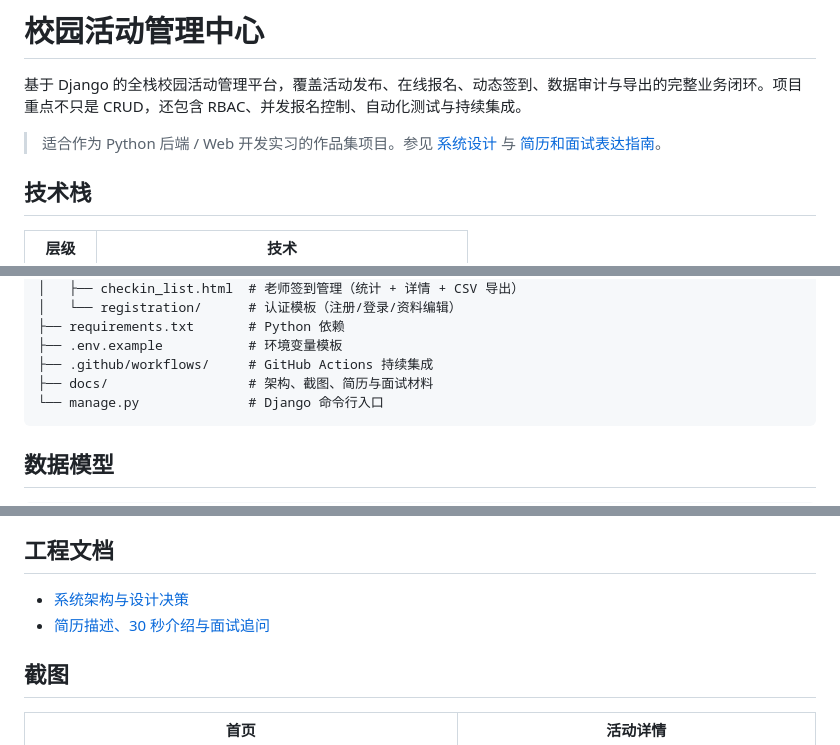
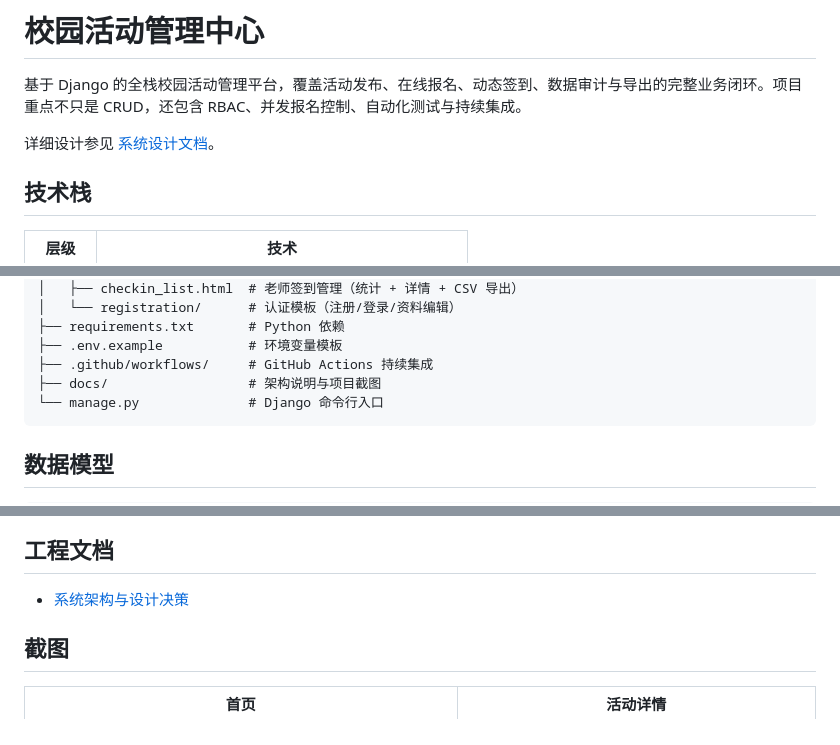
Before and after one commit to SYGLGZ/-, a Markdown page: README.md, 3 parts joined by grey strips. Rendered like a GitHub page.

````diff
--- a/README.md
+++ b/README.md
@@ -2,7 +2,7 @@
 
 基于 Django 的全栈校园活动管理平台，覆盖活动发布、在线报名、动态签到、数据审计与导出的完整业务闭环。项目重点不只是 CRUD，还包含 RBAC、并发报名控制、自动化测试与持续集成。
 
-> 适合作为 Python 后端 / Web 开发实习的作品集项目。参见 [系统设计](docs/architecture.md) 与 [简历和面试表达指南](docs/resume-guide.md)。
+详细设计参见 [系统设计文档](docs/architecture.md)。
 
 ## 技术栈
 
@@ -78,7 +78,7 @@ python manage.py runserver
 ├── requirements.txt       # Python 依赖
 ├── .env.example           # 环境变量模板
 ├── .github/workflows/     # GitHub Actions 持续集成
-├── docs/                  # 架构、截图、简历与面试材料
+├── docs/                  # 架构说明与项目截图
 └── manage.py              # Django 命令行入口
 ```
 
@@ -117,7 +117,6 @@ Registration
 ## 工程文档
 
 - [系统架构与设计决策](docs/architecture.md)
-- [简历描述、30 秒介绍与面试追问](docs/resume-guide.md)
 
 ## 截图
 
````
Also changed, not shown: docs/resume-guide.md (deleted, +0 -47 lines).
